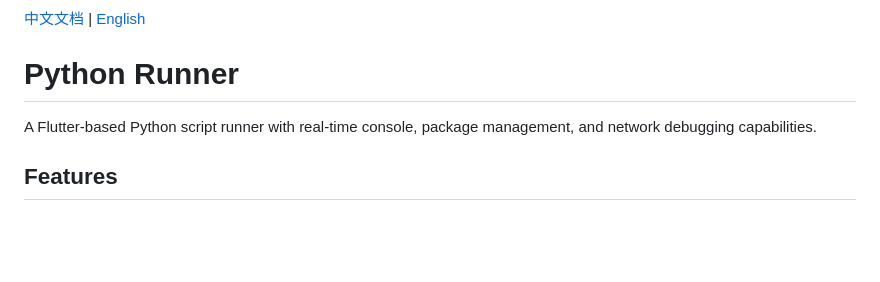
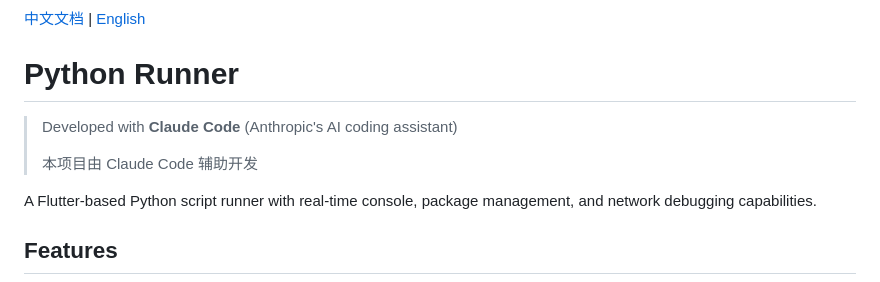
Before and after one commit to daozhang66/python_runner, a Markdown page: README.md, the part around the change. Drawn GitHub-style; blank space fills up the shorter version.

```diff
--- a/README.md
+++ b/README.md
@@ -1,6 +1,10 @@
 [中文文档](./README_zh.md) | [English](#readme)
 
 # Python Runner
+
+> Developed with **Claude Code** (Anthropic's AI coding assistant)
+>
+> 本项目由 Claude Code 辅助开发
 
 A Flutter-based Python script runner with real-time console, package management, and network debugging capabilities.
 
```
Also changed, not shown: README_zh.md (+4 -0 lines).
